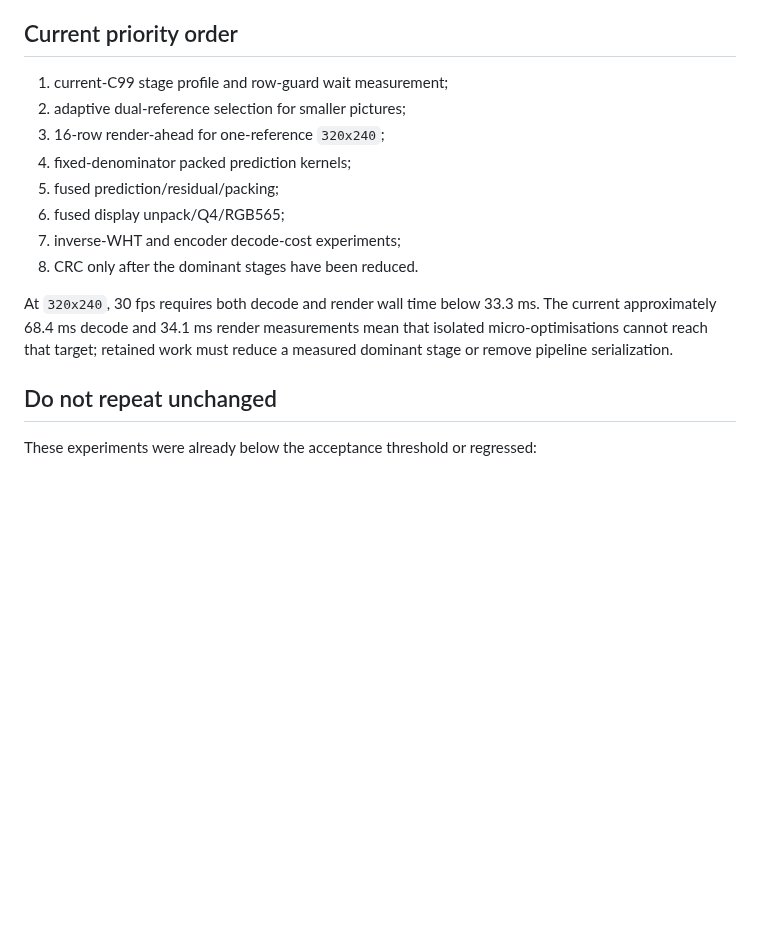
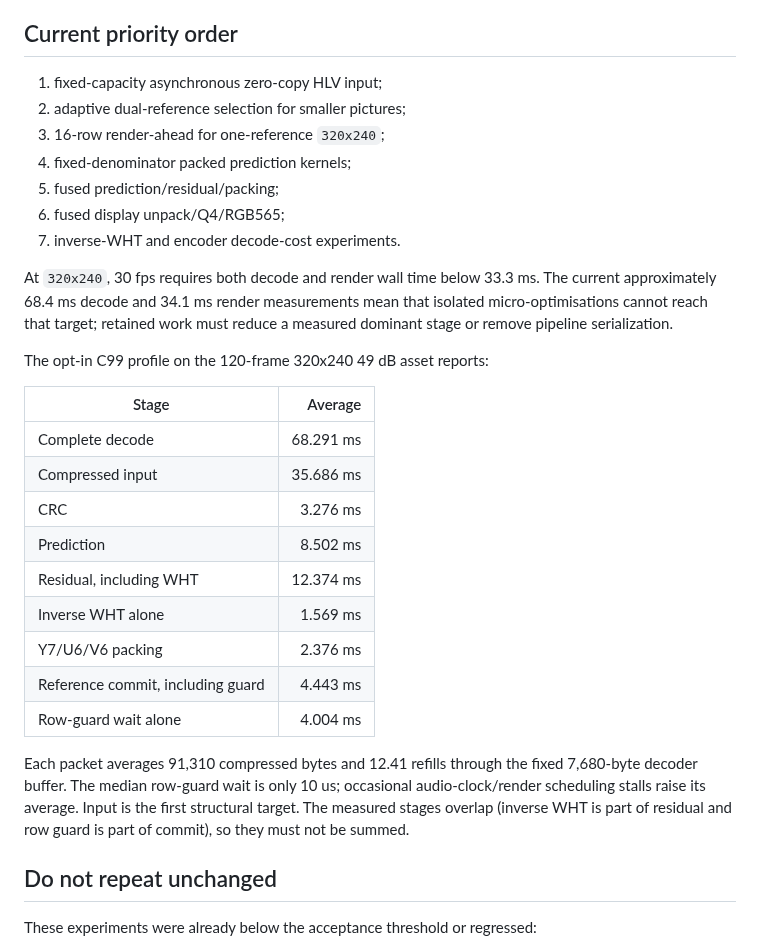
Before and after one commit to Witali/HLV-codec, a Markdown page: docs/HLV_ESP32_MEMORY_SPEED_TODO.md, the part around one of its changes. Rendered like a GitHub page; blank space fills up the shorter version.

Commit message:
docs: record current HLV stage profile

```diff
--- a/docs/HLV_ESP32_MEMORY_SPEED_TODO.md
+++ b/docs/HLV_ESP32_MEMORY_SPEED_TODO.md
@@ -187,19 +187,38 @@ eight-row reach, while larger stores are only inter-core scheduling slack.
 
 ## Current priority order
 
-1. current-C99 stage profile and row-guard wait measurement;
+1. fixed-capacity asynchronous zero-copy HLV input;
 2. adaptive dual-reference selection for smaller pictures;
 3. 16-row render-ahead for one-reference `320x240`;
 4. fixed-denominator packed prediction kernels;
 5. fused prediction/residual/packing;
 6. fused display unpack/Q4/RGB565;
-7. inverse-WHT and encoder decode-cost experiments;
-8. CRC only after the dominant stages have been reduced.
+7. inverse-WHT and encoder decode-cost experiments.
 
 At `320x240`, 30 fps requires both decode and render wall time below 33.3 ms.
 The current approximately 68.4 ms decode and 34.1 ms render measurements mean
 that isolated micro-optimisations cannot reach that target; retained work must
 reduce a measured dominant stage or remove pipeline serialization.
+
+The opt-in C99 profile on the 120-frame 320x240 49 dB asset reports:
+
+| Stage | Average |
+| --- | ---: |
+| Complete decode | 68.291 ms |
+| Compressed input | 35.686 ms |
+| CRC | 3.276 ms |
+| Prediction | 8.502 ms |
+| Residual, including WHT | 12.374 ms |
+| Inverse WHT alone | 1.569 ms |
+| Y7/U6/V6 packing | 2.376 ms |
+| Reference commit, including guard | 4.443 ms |
+| Row-guard wait alone | 4.004 ms |
+
+Each packet averages 91,310 compressed bytes and 12.41 refills through the
+fixed 7,680-byte decoder buffer. The median row-guard wait is only 10 us;
+occasional audio-clock/render scheduling stalls raise its average. Input is
+the first structural target. The measured stages overlap (inverse WHT is part
+of residual and row guard is part of commit), so they must not be summed.
 
 ## Do not repeat unchanged
 
```
Also changed, not shown: other parts of docs/HLV_ESP32_MEMORY_SPEED_TODO.md (+7 -3 lines).
